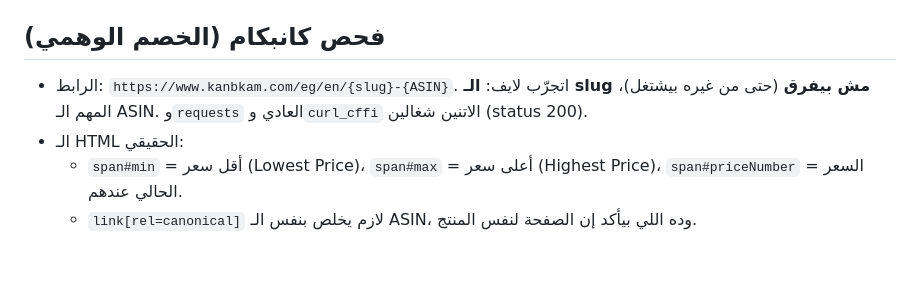
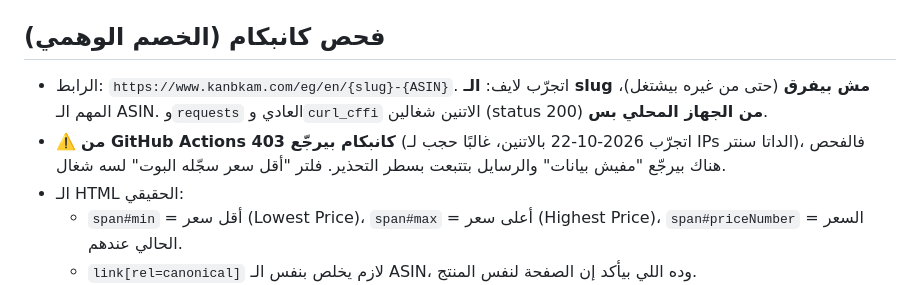
Before and after one commit to Maged-Mohammed/amazon-deals, a Markdown page: CLAUDE.md, the part around the change. Rendered like a GitHub page; blank space fills up the shorter version.

Commit message:
Note that Kanbkam returns 403 from GitHub Actions

```diff
--- a/CLAUDE.md
+++ b/CLAUDE.md
@@ -30,7 +30,8 @@
 8. الـ workflow بيعمل commit و push لـ `deals_state.json` باسم `deals-bot`.
 
 ## فحص كانبكام (الخصم الوهمي)
-- الرابط: `https://www.kanbkam.com/eg/en/{slug}-{ASIN}`. اتجرّب لايف: **الـ slug مش بيفرق** (حتى من غيره بيشتغل)، المهم الـ ASIN. و`requests` العادي و`curl_cffi` الاتنين شغالين (status 200).
+- الرابط: `https://www.kanbkam.com/eg/en/{slug}-{ASIN}`. اتجرّب لايف: **الـ slug مش بيفرق** (حتى من غيره بيشتغل)، المهم الـ ASIN. و`requests` العادي و`curl_cffi` الاتنين شغالين (status 200) **من الجهاز المحلي بس**.
+- ⚠️ **من GitHub Actions كانبكام بيرجّع 403** (اتجرّب 2026-10-22 بالاتنين، غالبًا حجب لـ IPs الداتا سنتر)، فالفحص هناك بيرجّع "مفيش بيانات" والرسايل بتتبعت بسطر التحذير. فلتر "أقل سعر سجّله البوت" لسه شغال.
 - الـ HTML الحقيقي:
   - `span#min` = أقل سعر (Lowest Price)، `span#max` = أعلى سعر (Highest Price)، `span#priceNumber` = السعر الحالي عندهم.
   - `link[rel=canonical]` لازم يخلص بنفس الـ ASIN، وده اللي بيأكد إن الصفحة لنفس المنتج.
```
